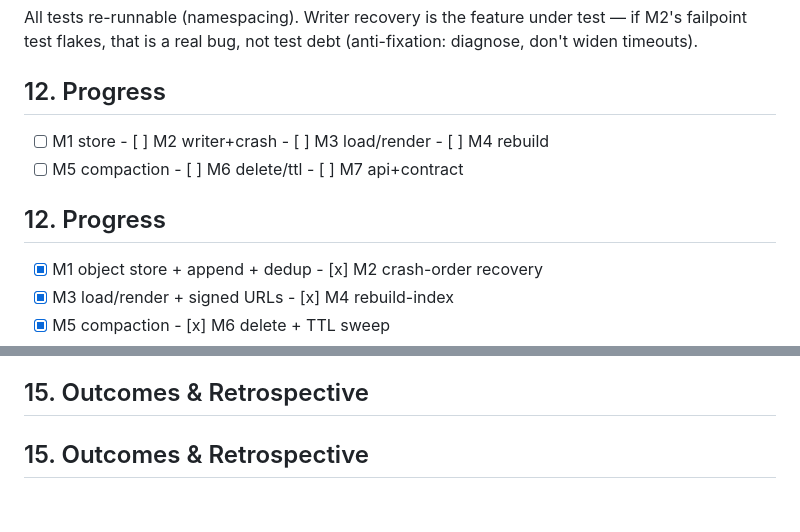
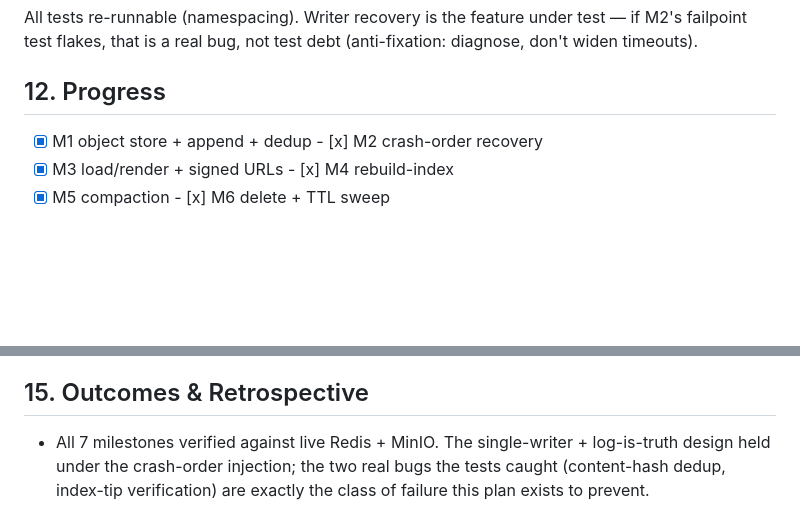
Before and after one commit to dominator509/vihs, a Markdown page: .agent/execplans/EP-003-data-and-persistence.md, 2 parts joined by grey strips. Drawn GitHub-style; blank space fills up the shorter version.

Commit message:
EP-003: fix duplicate section headers in ExecPlan, add retrospective

```diff
--- a/.agent/execplans/EP-003-data-and-persistence.md
+++ b/.agent/execplans/EP-003-data-and-persistence.md
@@ -134,9 +134,6 @@ test — if M2's failpoint test flakes, that is a real bug, not test debt
 (anti-fixation: diagnose, don't widen timeouts).
 
 ## 12. Progress
-- [ ] M1 store  - [ ] M2 writer+crash  - [ ] M3 load/render  - [ ] M4 rebuild
-- [ ] M5 compaction  - [ ] M6 delete/ttl  - [ ] M7 api+contract
-## 12. Progress
 - [x] M1 object store + append + dedup   - [x] M2 crash-order recovery
 - [x] M3 load/render + signed URLs        - [x] M4 rebuild-index
 - [x] M5 compaction                       - [x] M6 delete + TTL sweep
@@ -165,4 +162,7 @@ test — if M2's failpoint test flakes, that is a real bug, not test debt
 - 404 (not 403) for unknown sessions — no ID oracle (SPEC-005).
 
 ## 15. Outcomes & Retrospective
-## 15. Outcomes & Retrospective
+- All 7 milestones verified against live Redis + MinIO. The single-writer +
+  log-is-truth design held under the crash-order injection; the two real bugs
+  the tests caught (content-hash dedup, index-tip verification) are exactly
+  the class of failure this plan exists to prevent.
```
